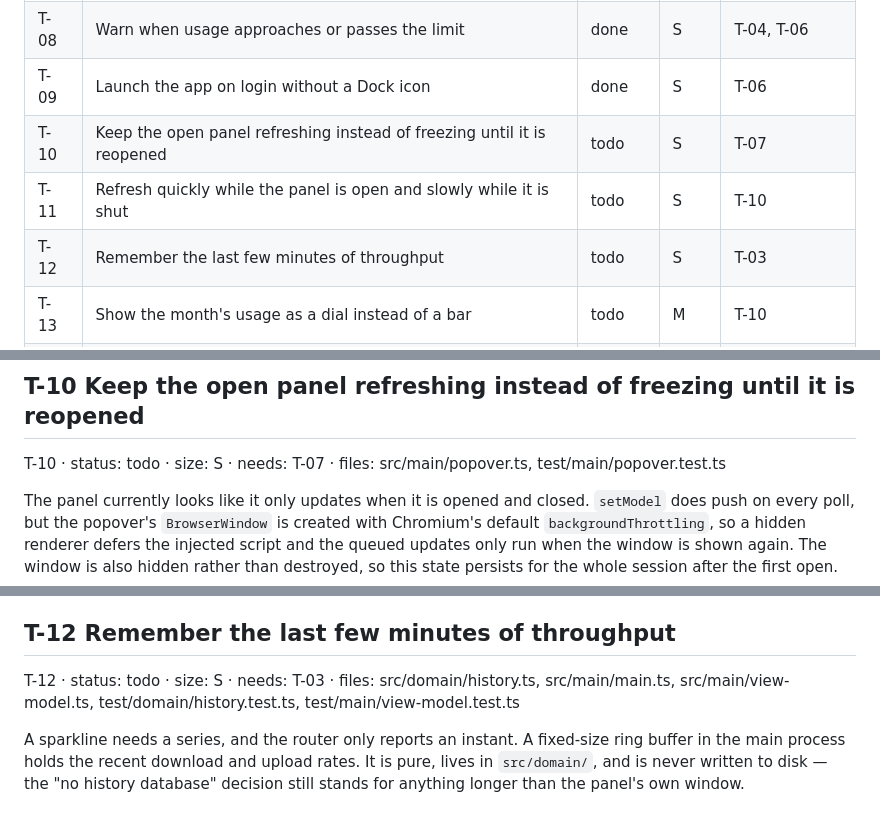
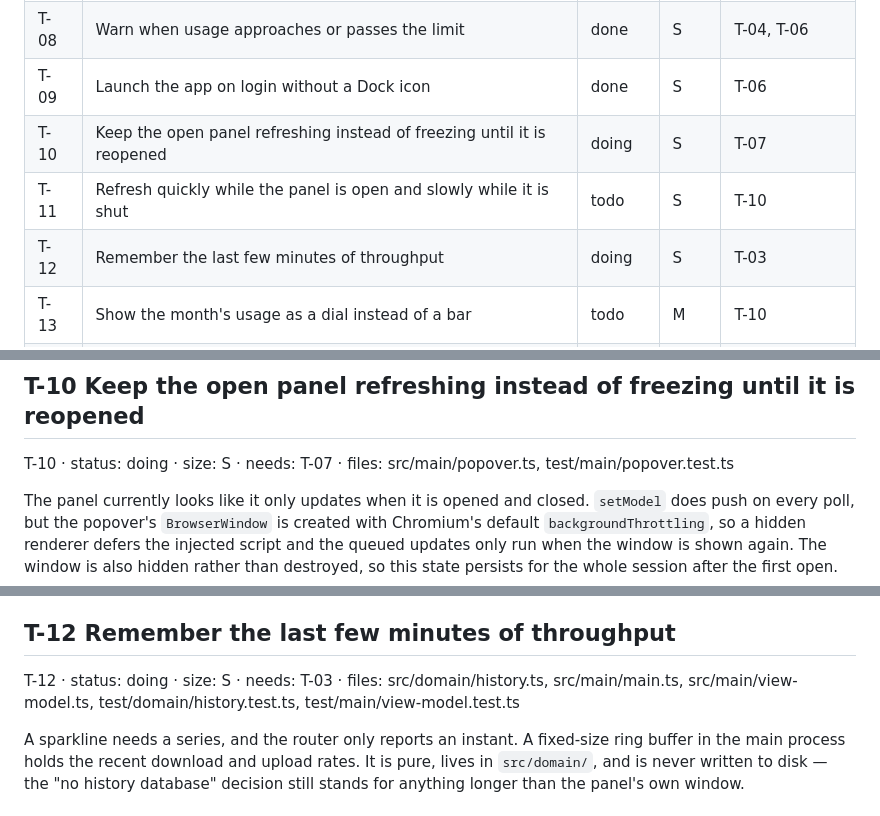
Before and after one commit to ckandrinirina/ck-connect-check, a Markdown page: tasks/PLAN.md, 3 parts joined by grey strips. Drawn GitHub-style.

Commit message:
chore(plan): mark T-10 and T-12 in progress

```diff
--- a/tasks/PLAN.md
+++ b/tasks/PLAN.md
@@ -11,9 +11,9 @@
 | T-07 | Show the details when the menu bar item is clicked | done | M | T-06 |
 | T-08 | Warn when usage approaches or passes the limit | done | S | T-04, T-06 |
 | T-09 | Launch the app on login without a Dock icon | done | S | T-06 |
-| T-10 | Keep the open panel refreshing instead of freezing until it is reopened | todo | S | T-07 |
+| T-10 | Keep the open panel refreshing instead of freezing until it is reopened | doing | S | T-07 |
 | T-11 | Refresh quickly while the panel is open and slowly while it is shut | todo | S | T-10 |
-| T-12 | Remember the last few minutes of throughput | todo | S | T-03 |
+| T-12 | Remember the last few minutes of throughput | doing | S | T-03 |
 | T-13 | Show the month's usage as a dial instead of a bar | todo | M | T-10 |
 | T-14 | Show download and upload rates as live sparklines | todo | M | T-12, T-13 |
 
@@ -262,7 +262,7 @@ the test suite covers the login-item wrapper only. Record the result here when d
 
 ## T-10 Keep the open panel refreshing instead of freezing until it is reopened
 
-T-10 · status: todo · size: S · needs: T-07 · files: src/main/popover.ts, test/main/popover.test.ts
+T-10 · status: doing · size: S · needs: T-07 · files: src/main/popover.ts, test/main/popover.test.ts
 
 The panel currently looks like it only updates when it is opened and closed. `setModel`
 does push on every poll, but the popover's `BrowserWindow` is created with Chromium's
@@ -310,7 +310,7 @@ timer.
 
 ## T-12 Remember the last few minutes of throughput
 
-T-12 · status: todo · size: S · needs: T-03 · files: src/domain/history.ts, src/main/main.ts, src/main/view-model.ts, test/domain/history.test.ts, test/main/view-model.test.ts
+T-12 · status: doing · size: S · needs: T-03 · files: src/domain/history.ts, src/main/main.ts, src/main/view-model.ts, test/domain/history.test.ts, test/main/view-model.test.ts
 
 A sparkline needs a series, and the router only reports an instant. A fixed-size ring
 buffer in the main process holds the recent download and upload rates. It is pure, lives
```
